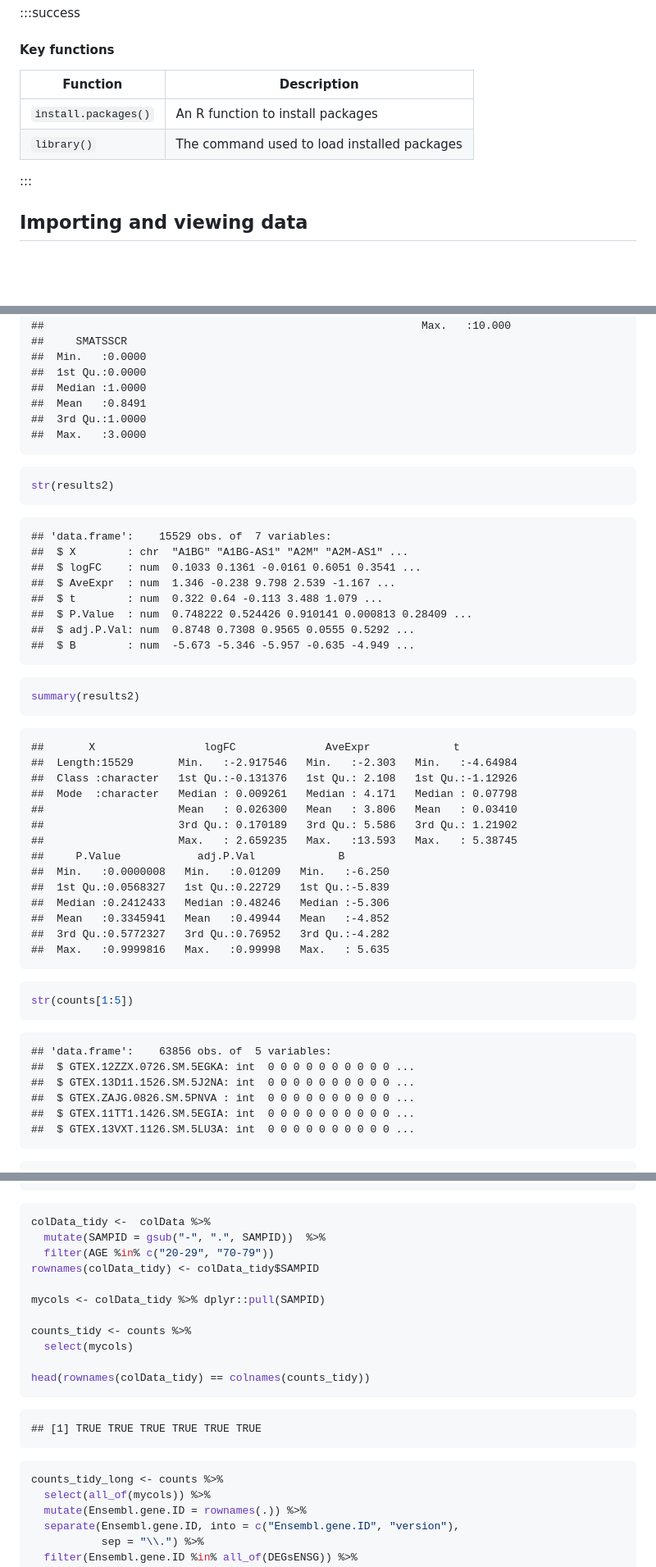
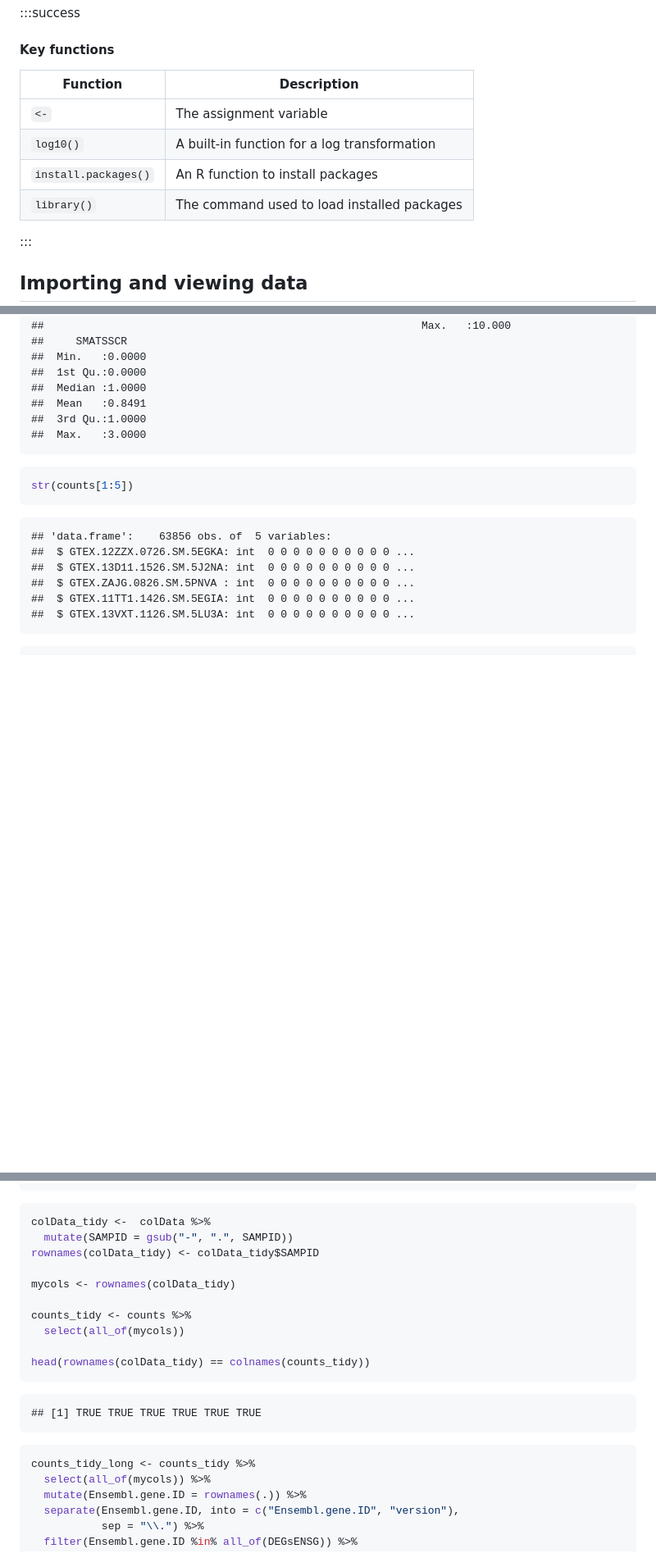
Before and after one commit to nih-cfde/training-rstudio-binder, a Markdown page: GTEx/r4rnaseq-workshop.md, 3 parts joined by grey strips. Shown: that part at 82% size. Rendered like a GitHub page; blank space fills up the shorter version.

````diff
--- a/GTEx/r4rnaseq-workshop.md
+++ b/GTEx/r4rnaseq-workshop.md
@@ -163,10 +206,12 @@ description of the package and its functions.
 
 #### Key functions
 
-| Function             | Description                                 |
-|----------------------|---------------------------------------------|
-| `install.packages()` | An R function to install packages           |
-| `library()`          | The command used to load installed packages |
+| Function             | Description                                  |
+|----------------------|----------------------------------------------|
+| `<-`                 | The assignment variable                      |
+| `log10()`            | A built-in function for a log transformation |
+| `install.packages()` | An R function to install packages            |
+| `library()`          | The command used to load installed packages  |
 
 :::
 
@@ -652,38 +710,6 @@ summary(samples)
     ##  Max.   :3.0000
 
 ``` r
-str(results2)
-```
-
-    ## 'data.frame':    15529 obs. of  7 variables:
-    ##  $ X        : chr  "A1BG" "A1BG-AS1" "A2M" "A2M-AS1" ...
-    ##  $ logFC    : num  0.1033 0.1361 -0.0161 0.6051 0.3541 ...
-    ##  $ AveExpr  : num  1.346 -0.238 9.798 2.539 -1.167 ...
-    ##  $ t        : num  0.322 0.64 -0.113 3.488 1.079 ...
-    ##  $ P.Value  : num  0.748222 0.524426 0.910141 0.000813 0.28409 ...
-    ##  $ adj.P.Val: num  0.8748 0.7308 0.9565 0.0555 0.5292 ...
-    ##  $ B        : num  -5.673 -5.346 -5.957 -0.635 -4.949 ...
-
-``` r
-summary(results2)
-```
-
-    ##       X                 logFC              AveExpr             t
-    ##  Length:15529       Min.   :-2.917546   Min.   :-2.303   Min.   :-4.64984
-    ##  Class :character   1st Qu.:-0.131376   1st Qu.: 2.108   1st Qu.:-1.12926
-    ##  Mode  :character   Median : 0.009261   Median : 4.171   Median : 0.07798
-    ##                     Mean   : 0.026300   Mean   : 3.806   Mean   : 0.03410
-    ##                     3rd Qu.: 0.170189   3rd Qu.: 5.586   3rd Qu.: 1.21902
-    ##                     Max.   : 2.659235   Max.   :13.593   Max.   : 5.38745
-    ##     P.Value            adj.P.Val             B
-    ##  Min.   :0.0000008   Min.   :0.01209   Min.   :-6.250
-    ##  1st Qu.:0.0568327   1st Qu.:0.22729   1st Qu.:-5.839
-    ##  Median :0.2412433   Median :0.48246   Median :-5.306
-    ##  Mean   :0.3345941   Mean   :0.49944   Mean   :-4.852
-    ##  3rd Qu.:0.5772327   3rd Qu.:0.76952   3rd Qu.:-4.282
-    ##  Max.   :0.9999816   Max.   :0.99998   Max.   : 5.635
-
-``` r
 str(counts[1:5])
 ```
 
@@ -1361,14 +1387,13 @@ head(rownames(colData))
 
 ``` r
 colData_tidy <-  colData %>%
-  mutate(SAMPID = gsub("-", ".", SAMPID))  %>%
-  filter(AGE %in% c("20-29", "70-79"))
+  mutate(SAMPID = gsub("-", ".", SAMPID))
 rownames(colData_tidy) <- colData_tidy$SAMPID
 
-mycols <- colData_tidy %>% dplyr::pull(SAMPID)
+mycols <- rownames(colData_tidy)
 
 counts_tidy <- counts %>%
-  select(mycols)
+  select(all_of(mycols))
 
 head(rownames(colData_tidy) == colnames(counts_tidy))
 ```
@@ -1376,7 +1401,7 @@ head(rownames(colData_tidy) == colnames(counts_tidy))
     ## [1] TRUE TRUE TRUE TRUE TRUE TRUE
 
 ``` r
-counts_tidy_long <- counts %>%
+counts_tidy_long <- counts_tidy %>%
   select(all_of(mycols)) %>%
   mutate(Ensembl.gene.ID = rownames(.)) %>%
   separate(Ensembl.gene.ID, into = c("Ensembl.gene.ID", "version"),
````
Also changed, not shown: other parts of GTEx/r4rnaseq-workshop.md (+79 -25 lines), GTEx/images/boxplot-1.png, GTEx/images/boxplot2-1.png, 2 other files.
